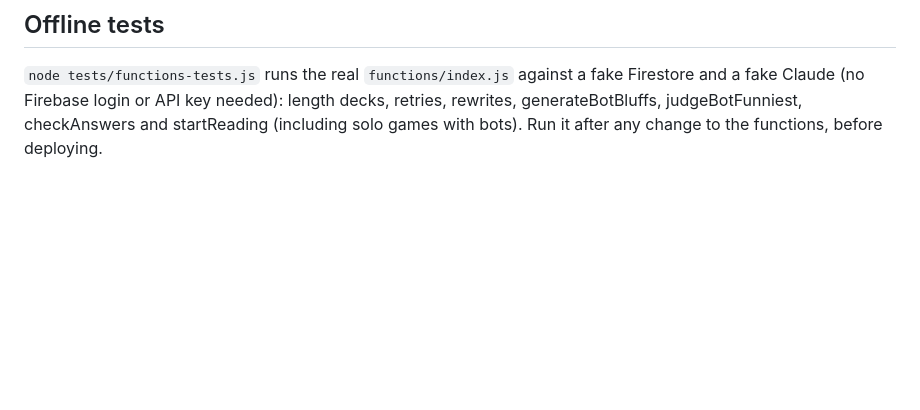
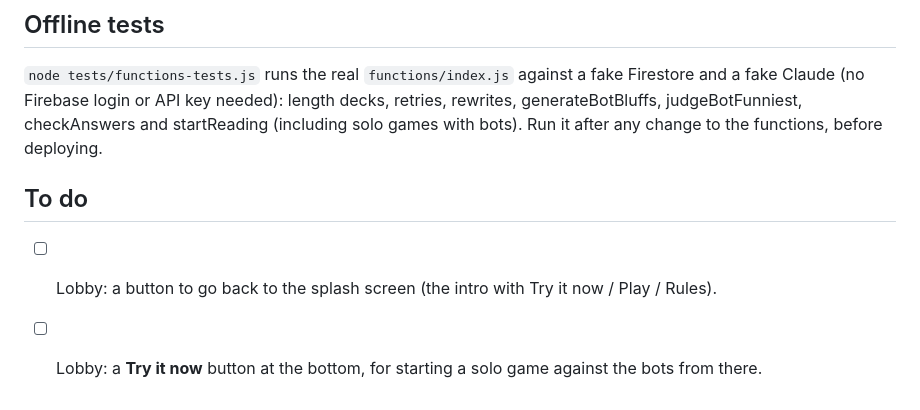
Before and after one commit to baxterjamie-source/balderlaugh, a Markdown page: README.md, the part around the change. GitHub-like rendering; blank space fills up the shorter version.

```diff
--- a/README.md
+++ b/README.md
@@ -380,3 +380,9 @@ fake Firestore and a fake Claude (no Firebase login or API key needed):
 length decks, retries, rewrites, generateBotBluffs, judgeBotFunniest,
 checkAnswers and startReading (including solo games with bots). Run it after
 any change to the functions, before deploying.
+
+## To do
+- [ ] Lobby: a button to go back to the splash screen (the intro with
+  Try it now / Play / Rules).
+- [ ] Lobby: a **Try it now** button at the bottom, for starting a solo game
+  against the bots from there.
```
